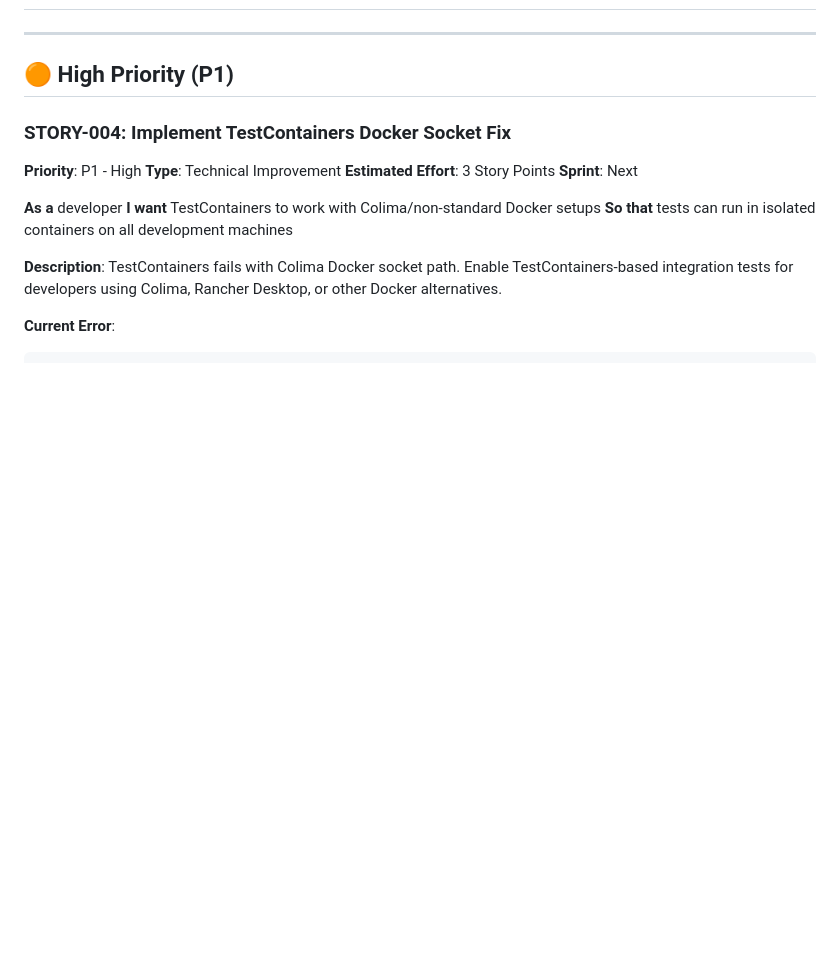
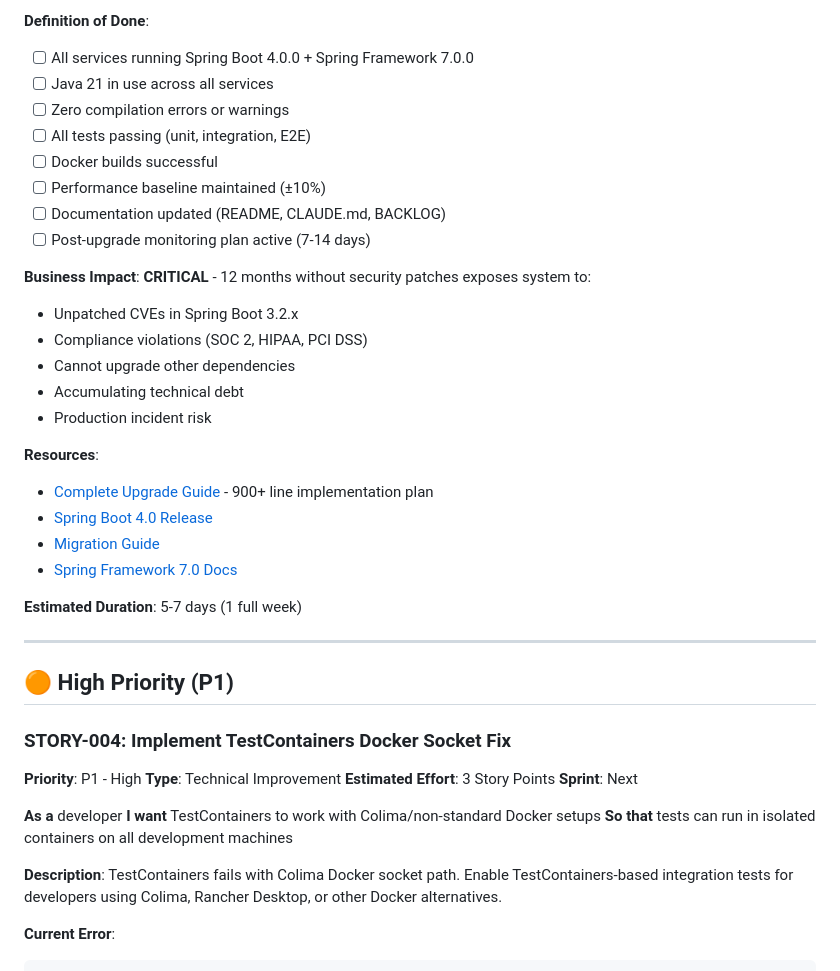
Before and after one commit to texican/RAG, a Markdown page: BACKLOG.md, the part around one of its changes. GitHub-like rendering; blank space fills up the shorter version.

```diff
--- a/BACKLOG.md
+++ b/BACKLOG.md
@@ -25,5 +74,30 @@
+**Definition of Done**:
+- [ ] All services running Spring Boot 4.0.0 + Spring Framework 7.0.0
+- [ ] Java 21 in use across all services
+- [ ] Zero compilation errors or warnings
+- [ ] All tests passing (unit, integration, E2E)
+- [ ] Docker builds successful
+- [ ] Performance baseline maintained (±10%)
+- [ ] Documentation updated (README, CLAUDE.md, BACKLOG)
+- [ ] Post-upgrade monitoring plan active (7-14 days)
+
+**Business Impact**:
+**CRITICAL** - 12 months without security patches exposes system to:
+- Unpatched CVEs in Spring Boot 3.2.x
+- Compliance violations (SOC 2, HIPAA, PCI DSS)
+- Cannot upgrade other dependencies
+- Accumulating technical debt
+- Production incident risk
+
+**Resources**:
+- [Complete Upgrade Guide](docs/deployment/SPRING_UPGRADE_PLAN.md) - 900+ line implementation plan
+- [Spring Boot 4.0 Release](https://spring.io/blog/2025/11/20/spring-boot-4-0-0-available-now/)
+- [Migration Guide](https://github.com/spring-projects/spring-boot/wiki/Spring-Boot-4.0-Migration-Guide)
+- [Spring Framework 7.0 Docs](https://docs.spring.io/spring-framework/reference/)
+
+**Estimated Duration**: 5-7 days (1 full week)
+
 ---
-
 
 ## 🟠 High Priority (P1)
 
```
Also changed, not shown: other parts of BACKLOG.md (+66 -17 lines).
